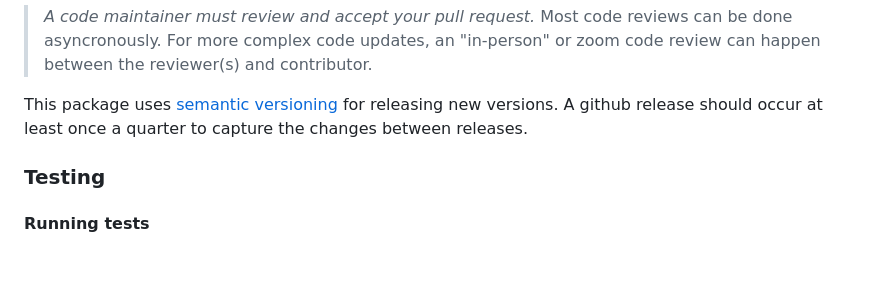
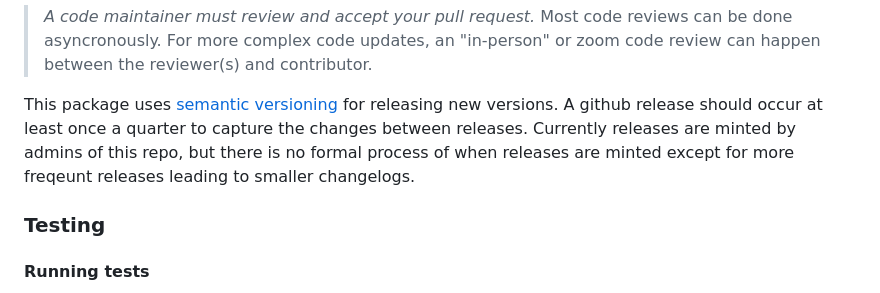
Before and after one commit to Sage-Bionetworks/agora-data-tools, a Markdown page: CONTRIBUTING.md, the part around the change. Drawn GitHub-style; blank space fills up the shorter version.

Commit message:
Address PR comment

```diff
--- a/CONTRIBUTING.md
+++ b/CONTRIBUTING.md
@@ -79,7 +79,7 @@ The agora-data-tools project follows the standard [trunk based development](http
 
 > *A code maintainer must review and accept your pull request.* Most code reviews can be done asyncronously.  For more complex code updates, an "in-person" or zoom code review can happen between the reviewer(s) and contributor.
 
-This package uses [semantic versioning](https://semver.org/) for releasing new versions. A github release should occur at least once a quarter to capture the changes between releases.
+This package uses [semantic versioning](https://semver.org/) for releasing new versions. A github release should occur at least once a quarter to capture the changes between releases.  Currently releases are minted by admins of this repo, but there is no formal process of when releases are minted except for more freqeunt releases leading to smaller changelogs.
 
 <!-- This package uses [semantic versioning](https://semver.org/) for releasing new versions. The version should be updated on the `dev` branch as changes are reviewed and merged in by a code maintainer. The version for the package is maintained in the [agoradatatools/__init__.py](agoradatatools/__init__.py) file.  A github release should also occur every time `dev` is pushed into `main` and it should match the version for the package. -->
 
```
